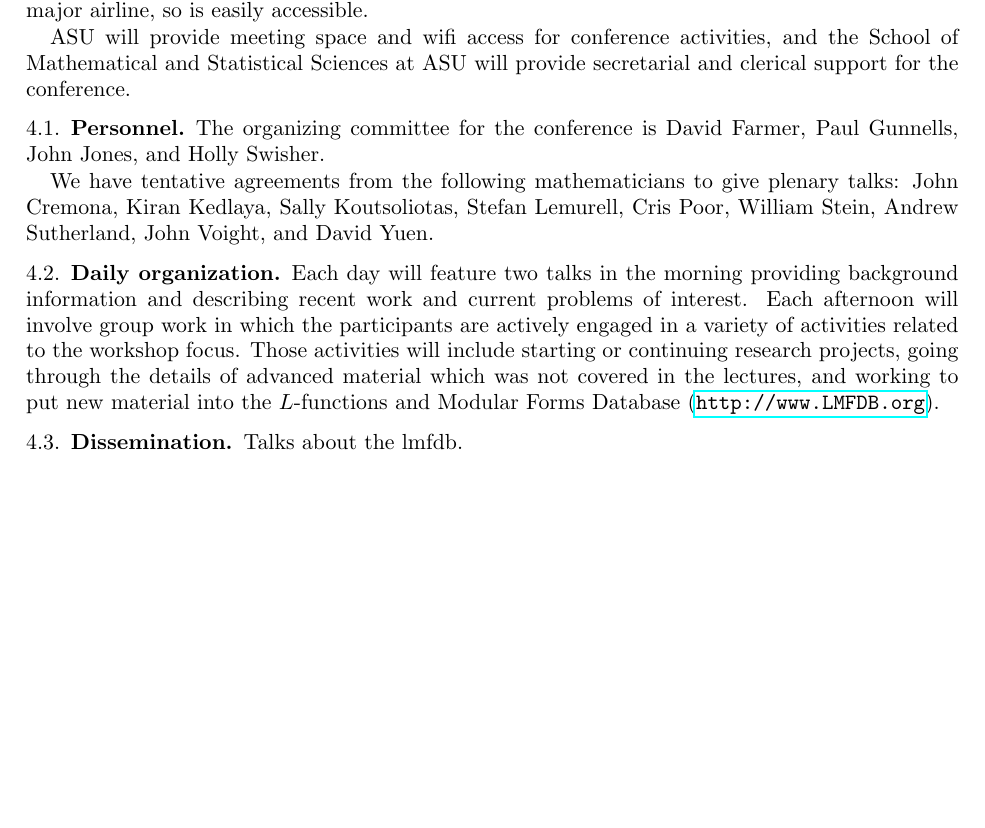
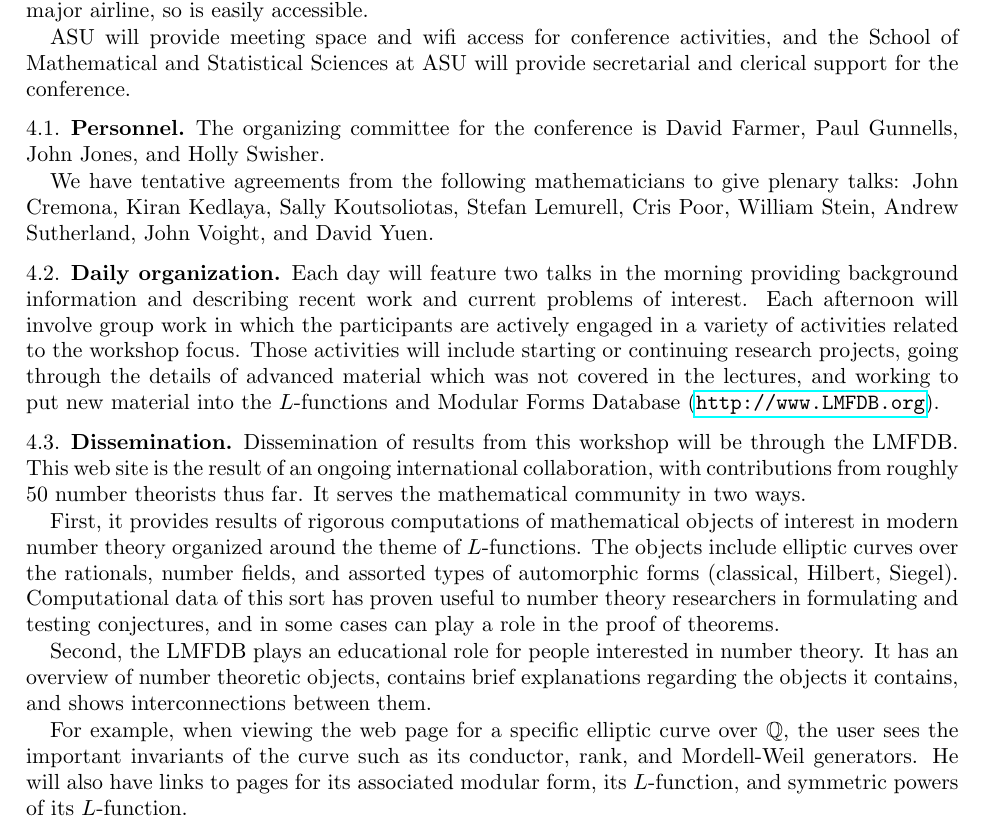
Before and after one commit to jwj61/lmfdb-asu-14, a LaTeX paper (proposal.tex): part of page 4 of 5, cut so that both start at the same text, the shorter picture padded with empty space. Compiled offline with pdfLaTeX.

Commit message:
Added to dissemination section.

```diff
--- a/proposal.tex
+++ b/proposal.tex
@@ -877,7 +877,30 @@ material into the $L$-functions and Modular Forms Database
 
 \subsection{Dissemination}
 
-Talks about the lmfdb.
+Dissemination of results from this workshop will be through the
+LMFDB.  This web site is the result of an ongoing international
+collaboration, with contributions from roughly $50$ number theorists
+thus far.  It serves the mathematical community in two ways.
+
+First, it provides results of rigorous computations of mathematical
+objects of interest in modern number theory organized around the theme
+of $L$-functions.  The objects include elliptic curves over the
+rationals, number fields, and assorted types of automorphic forms
+(classical, Hilbert, Siegel).  Computational data of this sort has
+proven useful to number theory researchers in formulating and testing
+conjectures, and in some cases can play a role in the proof of
+theorems.
+
+Second, the LMFDB plays an educational role for people interested in
+number theory.  It has an overview of number theoretic objects,
+contains brief explanations regarding the objects it contains, and
+shows interconnections between them.
+
+For example, when viewing the web page for a specific elliptic curve
+over $\Q$, the user sees the important invariants of the curve such as
+its conductor, rank, and Mordell-Weil generators.  He will also have
+links to pages for its associated modular form, its $L$-function, and
+symmetric powers of its $L$-function.
 
 % \section{Prior conferences}
 
```
